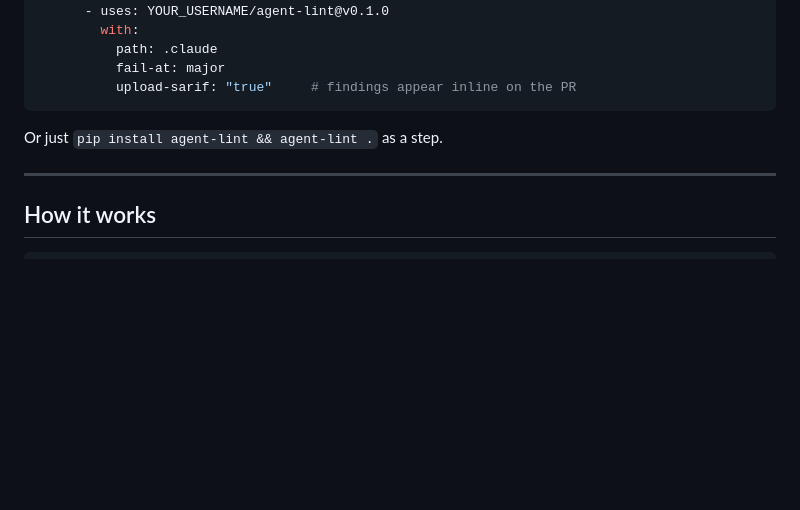
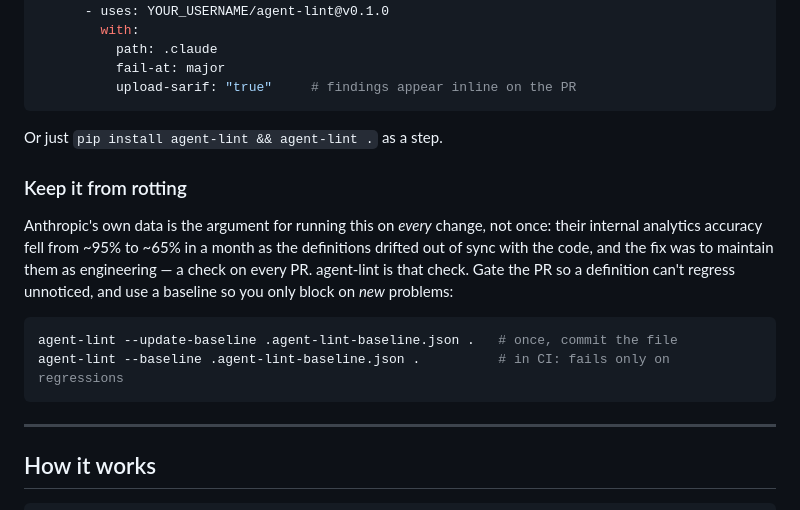
Before and after one commit to yingchen-coding/agentguard, a Markdown page: README.md, the part around the change. Rendered like a GitHub page; blank space fills up the shorter version.

Commit message:
README: add the anti-rot CI pattern (external AI lab's 95%->65% drift finding)
Operationalize the 'structure rots' lesson the sound way — as a CI-on-every-PR
maintenance pattern with --baseline — rather than as a rule. (Tried AL4xx dangling-
reference/tool-grant-drift rules; they produced 146 false positives on the real corpus
because static scanning can't distinguish drift from intentional example/meta paths, so
they were rejected, not shipped.)

````diff
--- a/README.md
+++ b/README.md
@@ -233,6 +233,19 @@ jobs:
 
 Or just `pip install agent-lint && agent-lint .` as a step.
 
+### Keep it from rotting
+
+Anthropic's own data is the argument for running this on *every* change, not once: their internal
+analytics accuracy fell from ~95% to ~65% in a month as the definitions drifted out of sync with
+the code, and the fix was to maintain them as engineering — a check on every PR. agent-lint is that
+check. Gate the PR so a definition can't regress unnoticed, and use a baseline so you only block on
+*new* problems:
+
+```bash
+agent-lint --update-baseline .agent-lint-baseline.json .   # once, commit the file
+agent-lint --baseline .agent-lint-baseline.json .          # in CI: fails only on regressions
+```
+
 ---
 
 ## How it works
````
